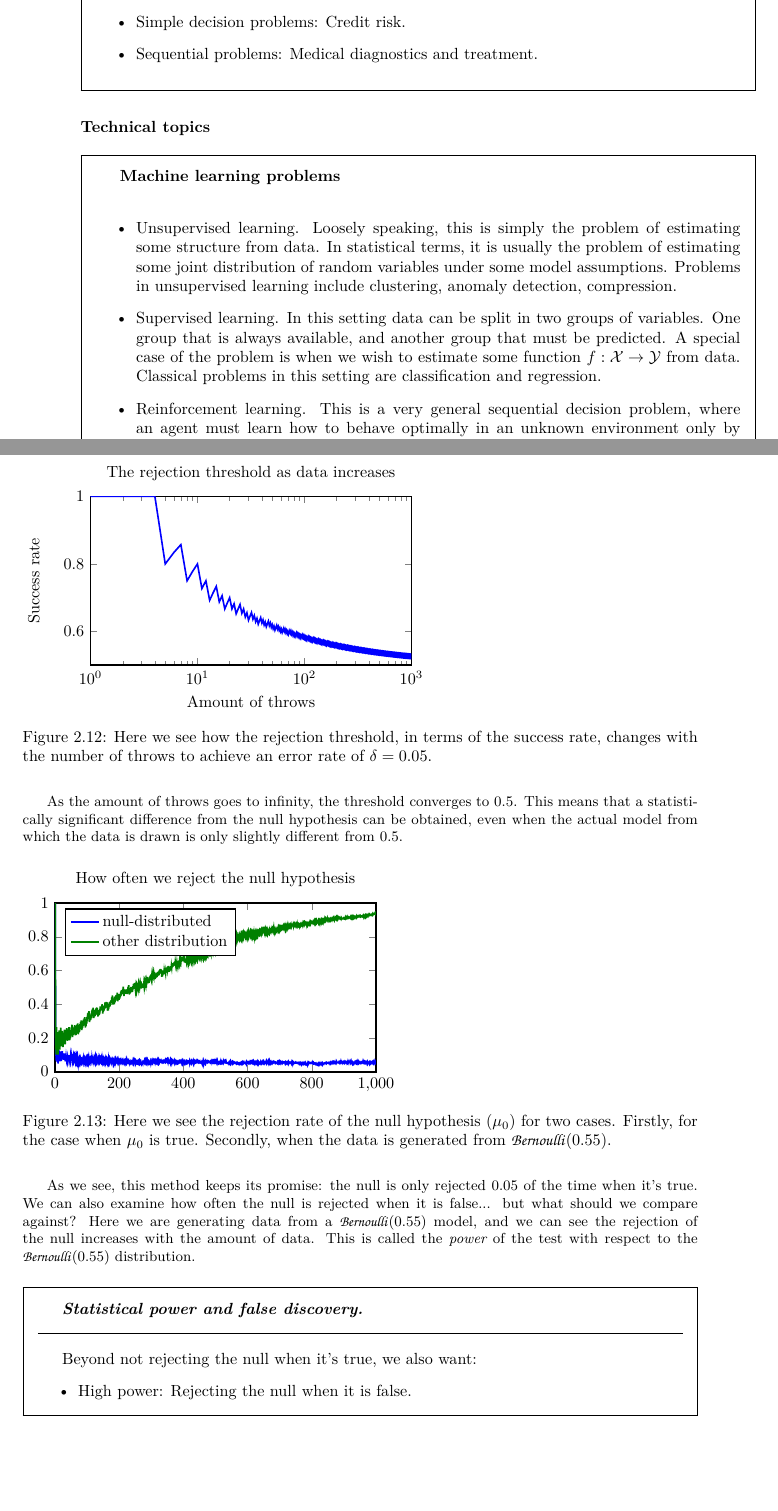
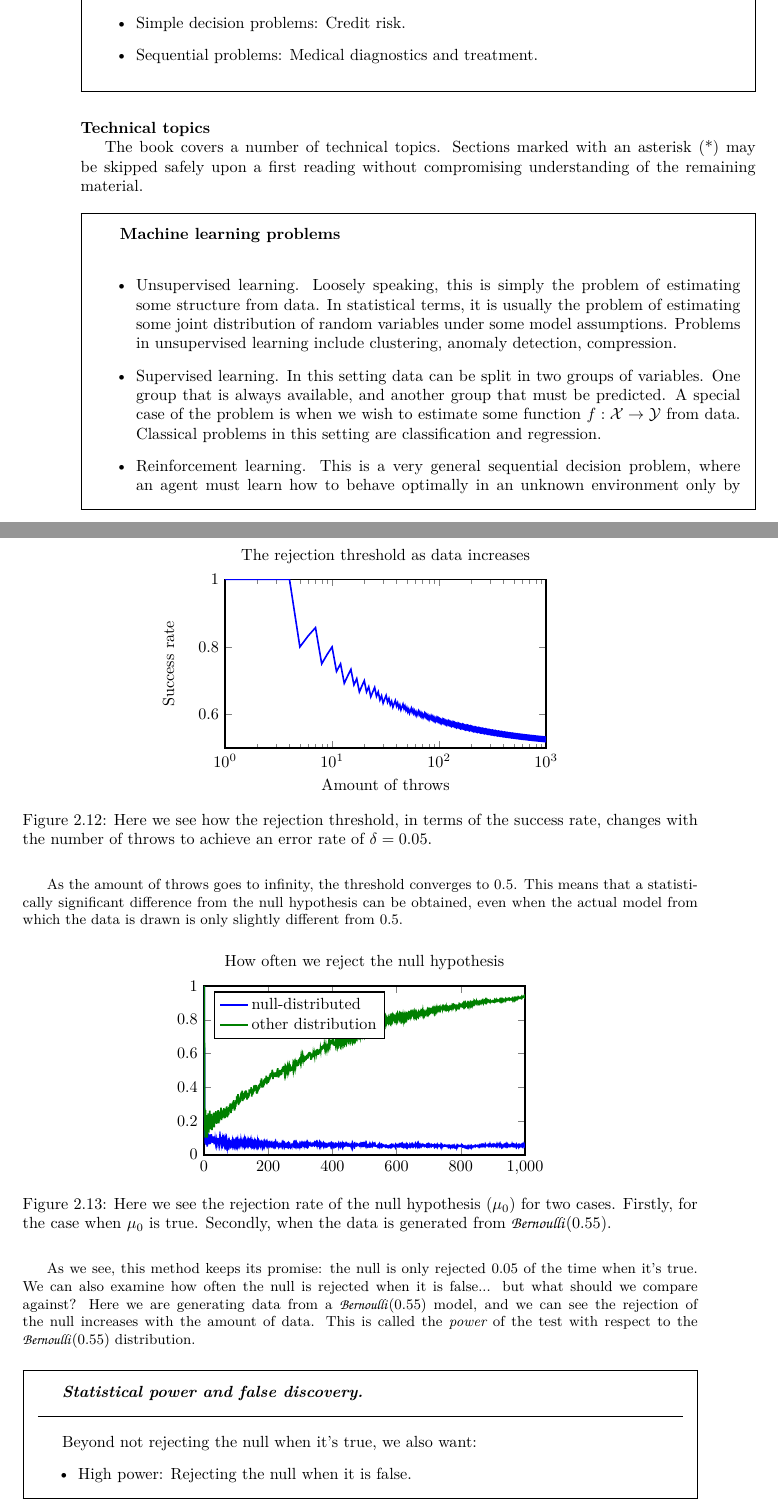
Before and after one commit to olethrosdc/ml-society-science, a LaTeX thesis (notes/notes.tex, which reads notes/ml-intro.tex, notes/statistical-testing.tex, preamble.tex): two parts of pages 18 and 55 of 180, joined at a grey line, cut so that both start at the same text, the shorter picture padded with empty space. Compiled offline with LuaLaTeX.

Commit message:
Fixed some typos

```diff
--- a/notes/ml-intro.tex
+++ b/notes/ml-intro.tex
@@ -592,7 +592,7 @@
 
 \begin{frame}
   \frametitle{Technical topics}
-
+  The book covers a number of technical topics. Sections marked with an asterisk (*) may be skipped safely upon a first reading without compromising understanding of the remaining material.
   \begin{block}{Machine learning problems}
     \begin{itemize}
     \item Unsupervised learning. \only<article>{Loosely speaking, this is simply the problem of estimating some structure from data. In statistical terms, it is usually the problem of estimating some joint distribution of random variables under some model assumptions. Problems in unsupervised learning include clustering, anomaly detection, compression}.
--- a/notes/statistical-testing.tex
+++ b/notes/statistical-testing.tex
@@ -171,6 +171,7 @@
     \setlength\fwidth{0.5\columnwidth}
     \only<2,3>{
       \begin{figure}[H]
+        \centering
         \input{../figures/p-value-example-rejection-threshold.tikz}
         \caption{Here we see how the rejection threshold, in terms of the success rate, changes with the number of throws to achieve an error rate of $\delta = 0.05$.}
       \end{figure}
@@ -178,6 +179,7 @@
     }
     \only<4>{
       \begin{figure}[H]
+        \centering
         \input{../figures/p-value-example-rejection.tikz}
         \caption{Here we see the rejection rate of the null hypothesis ($\model_0$) for two cases. Firstly, for the case when $\model_0$ is true. Secondly, when the data is generated from $\Bernoulli(0.55)$.}
       \end{figure}
--- a/preamble.tex
+++ b/preamble.tex
@@ -1,6 +1,7 @@
 %% Pre-amble - commonly defined macros.
 
 %% Packages
+\usepackage{fixltx2e}
 \usepackage{amsmath}
 \usepackage{amsfonts}
 \usepackage{amssymb}
```
Also changed, not shown: notes/statistical-testing.tex (3 more changed lines).
